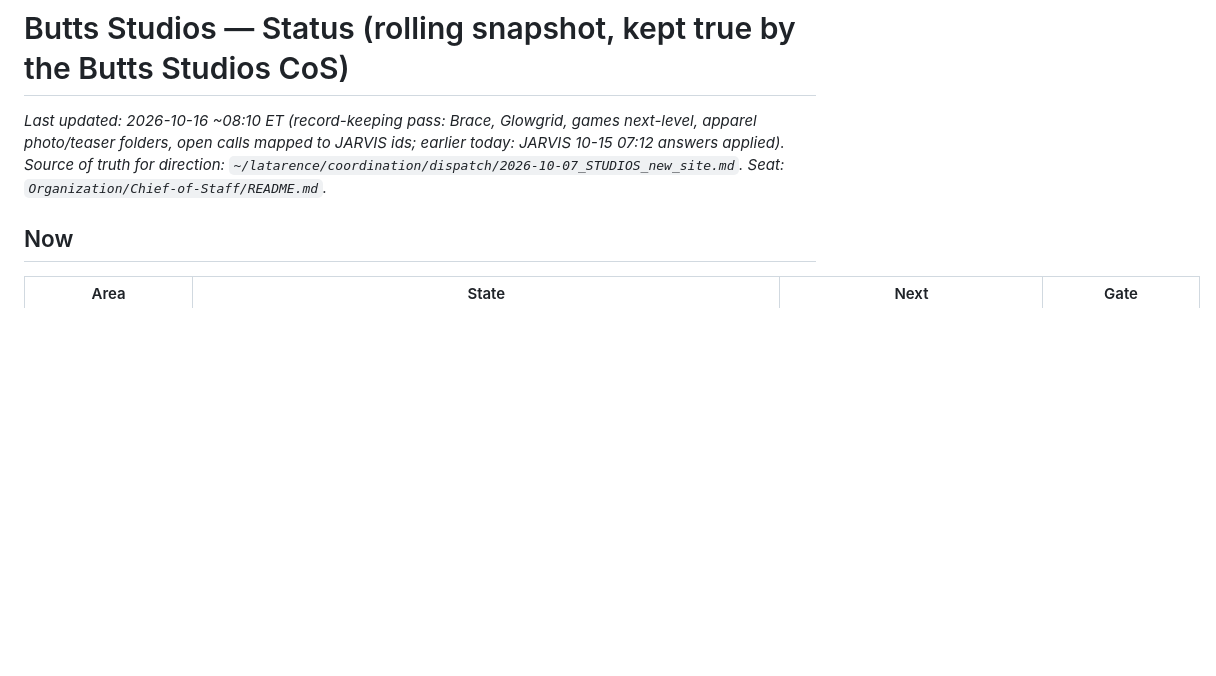
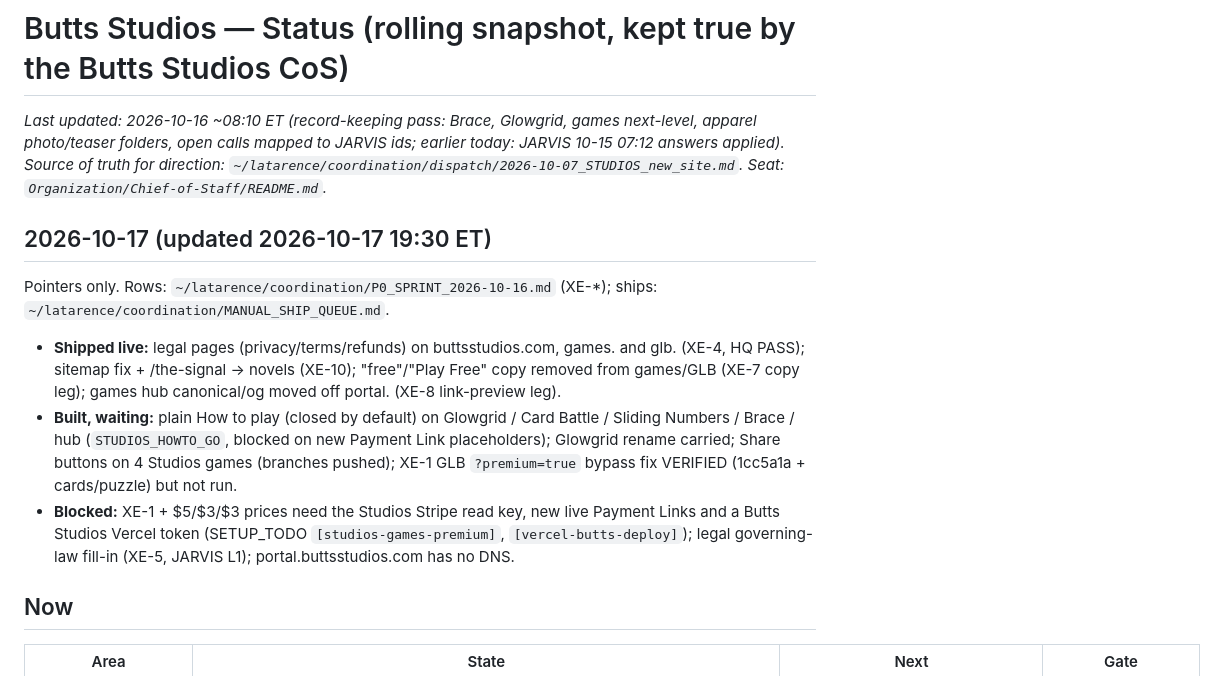
Before and after one commit to buttsstudios/butts-studios, a Markdown page: STATUS.md, the part around the change. GitHub-like rendering; blank space fills up the shorter version.

Commit message:
STATUS: 2026-10-17 block (shipped / verified-waiting / blocked)
Co-Authored-By: Claude Opus 5.5 <noreply@anthropic.com>

```diff
--- a/STATUS.md
+++ b/STATUS.md
@@ -2,6 +2,12 @@
 
 *Last updated: 2026-10-16 ~08:10 ET (record-keeping pass: Brace, Glowgrid, games next-level, apparel photo/teaser folders, open calls mapped to JARVIS ids; earlier today: JARVIS 10-15 07:12 answers applied). Source of truth for direction:
 `~/latarence/coordination/dispatch/2026-10-07_STUDIOS_new_site.md`. Seat: `Organization/Chief-of-Staff/README.md`.*
+
+## 2026-10-17 (updated 2026-10-17 19:30 ET)
+Pointers only. Rows: `~/latarence/coordination/P0_SPRINT_2026-10-16.md` (XE-*); ships: `~/latarence/coordination/MANUAL_SHIP_QUEUE.md`.
+- **Shipped live:** legal pages (privacy/terms/refunds) on buttsstudios.com, games. and glb. (XE-4, HQ PASS); sitemap fix + /the-signal → novels (XE-10); "free"/"Play Free" copy removed from games/GLB (XE-7 copy leg); games hub canonical/og moved off portal. (XE-8 link-preview leg).
+- **Built, waiting:** plain How to play (closed by default) on Glowgrid / Card Battle / Sliding Numbers / Brace / hub (`STUDIOS_HOWTO_GO`, blocked on new Payment Link placeholders); Glowgrid rename carried; Share buttons on 4 Studios games (branches pushed); XE-1 GLB `?premium=true` bypass fix VERIFIED (1cc5a1a + cards/puzzle) but not run.
+- **Blocked:** XE-1 + $5/$3/$3 prices need the Studios Stripe read key, new live Payment Links and a Butts Studios Vercel token (SETUP_TODO `[studios-games-premium]`, `[vercel-butts-deploy]`); legal governing-law fill-in (XE-5, JARVIS L1); portal.buttsstudios.com has no DNS.
 
 ## Now
 | Area | State | Next | Gate |
```
